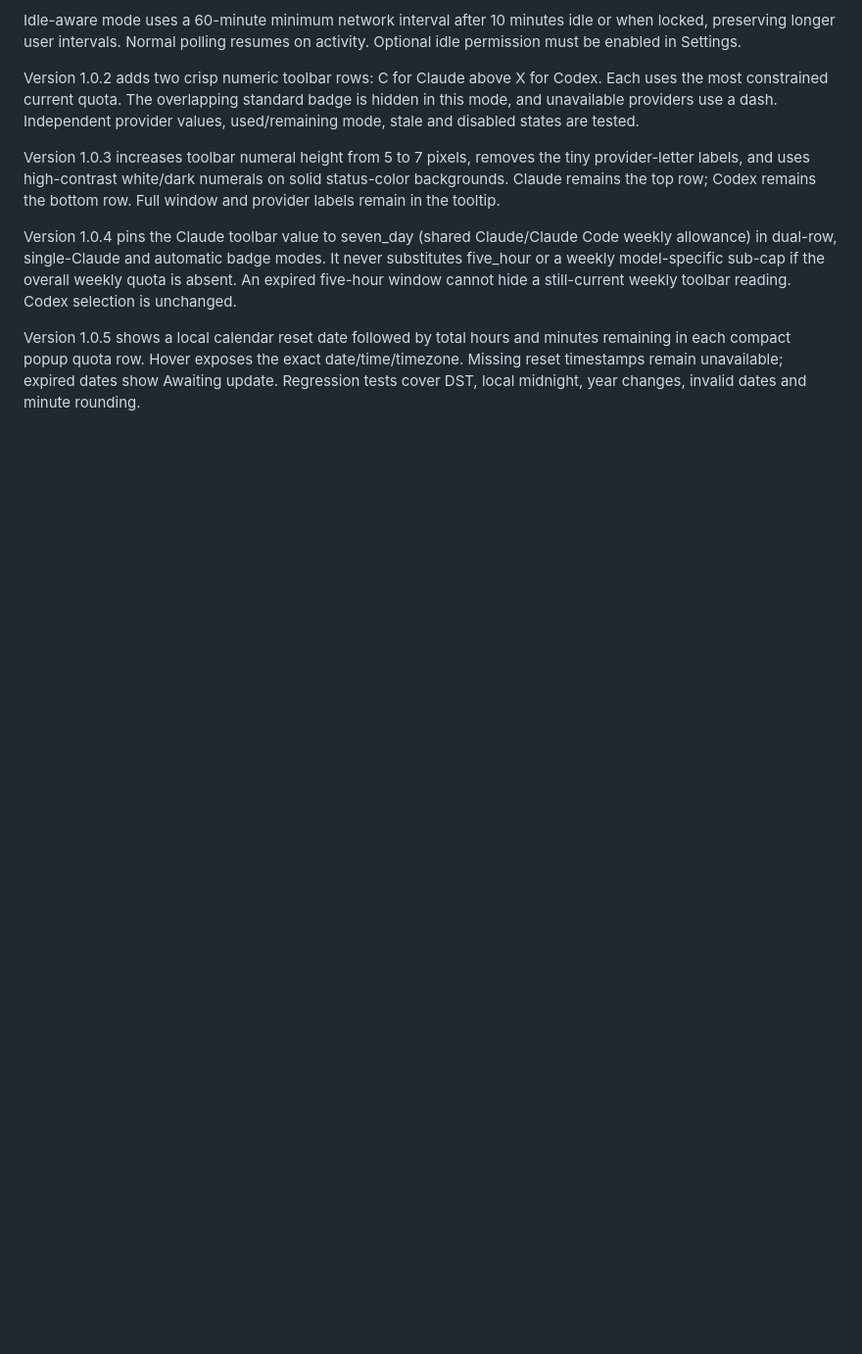
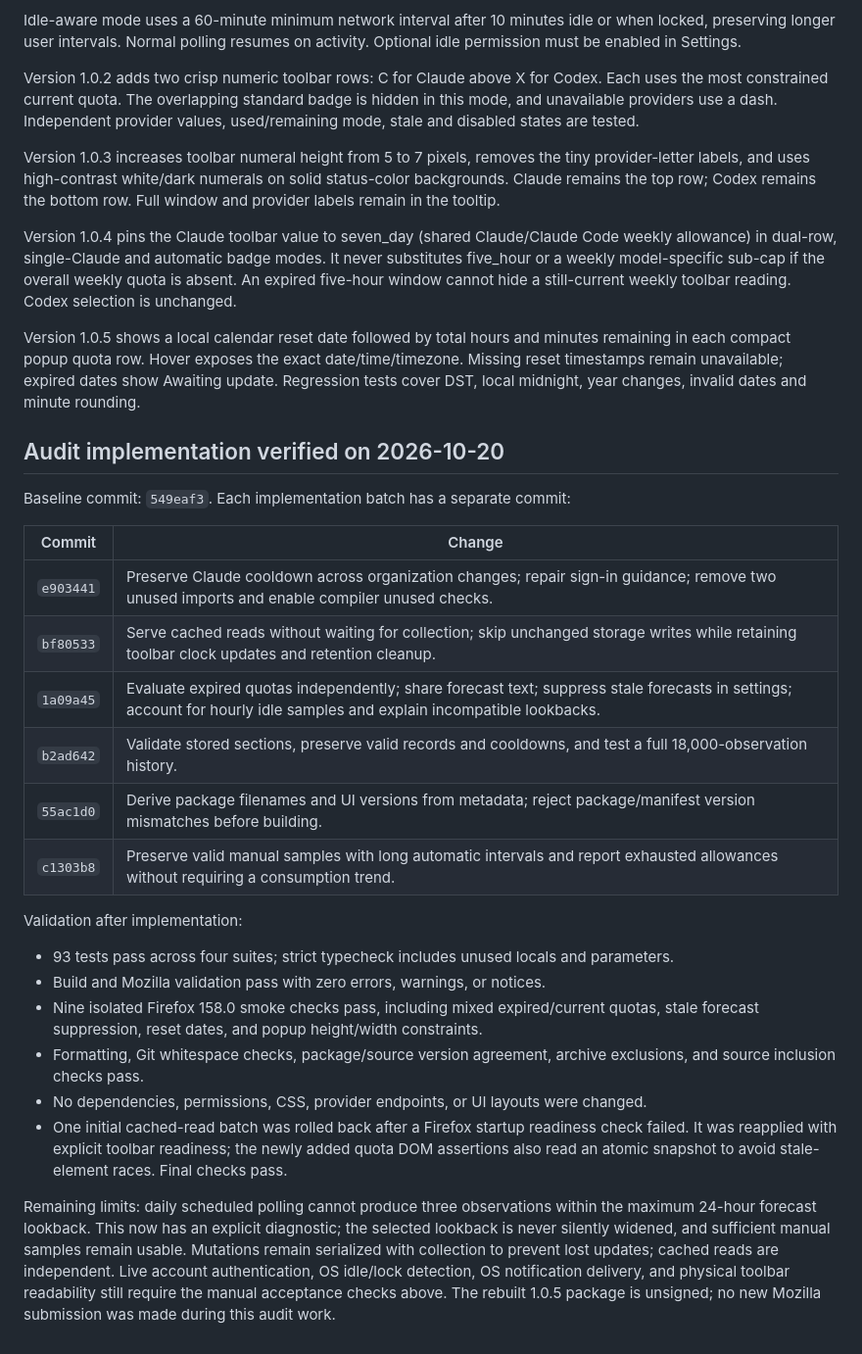
Before and after one commit to demilio5/ai-usage-monitor, a Markdown page: docs/VALIDATION.md, the part around the change. Shown at 98% size. Rendered like a GitHub page; blank space fills up the shorter version.

Commit message:
docs: record audit fixes, verification, and remaining acceptance checks

```diff
--- a/docs/VALIDATION.md
+++ b/docs/VALIDATION.md
@@ -36,3 +36,27 @@ Version 1.0.3 increases toolbar numeral height from 5 to 7 pixels, removes the t
 Version 1.0.4 pins the Claude toolbar value to seven_day (shared Claude/Claude Code weekly allowance) in dual-row, single-Claude and automatic badge modes. It never substitutes five_hour or a weekly model-specific sub-cap if the overall weekly quota is absent. An expired five-hour window cannot hide a still-current weekly toolbar reading. Codex selection is unchanged.
 
 Version 1.0.5 shows a local calendar reset date followed by total hours and minutes remaining in each compact popup quota row. Hover exposes the exact date/time/timezone. Missing reset timestamps remain unavailable; expired dates show Awaiting update. Regression tests cover DST, local midnight, year changes, invalid dates and minute rounding.
+
+## Audit implementation verified on 2026-10-20
+
+Baseline commit: `549eaf3`. Each implementation batch has a separate commit:
+
+| Commit    | Change                                                                                                                                                                |
+| --------- | --------------------------------------------------------------------------------------------------------------------------------------------------------------------- |
+| `e903441` | Preserve Claude cooldown across organization changes; repair sign-in guidance; remove two unused imports and enable compiler unused checks.                           |
+| `bf80533` | Serve cached reads without waiting for collection; skip unchanged storage writes while retaining toolbar clock updates and retention cleanup.                         |
+| `1a09a45` | Evaluate expired quotas independently; share forecast text; suppress stale forecasts in settings; account for hourly idle samples and explain incompatible lookbacks. |
+| `b2ad642` | Validate stored sections, preserve valid records and cooldowns, and test a full 18,000-observation history.                                                           |
+| `55ac1d0` | Derive package filenames and UI versions from metadata; reject package/manifest version mismatches before building.                                                   |
+| `c1303b8` | Preserve valid manual samples with long automatic intervals and report exhausted allowances without requiring a consumption trend.                                    |
+
+Validation after implementation:
+
+- 93 tests pass across four suites; strict typecheck includes unused locals and parameters.
+- Build and Mozilla validation pass with zero errors, warnings, or notices.
+- Nine isolated Firefox 158.0 smoke checks pass, including mixed expired/current quotas, stale forecast suppression, reset dates, and popup height/width constraints.
+- Formatting, Git whitespace checks, package/source version agreement, archive exclusions, and source inclusion checks pass.
+- No dependencies, permissions, CSS, provider endpoints, or UI layouts were changed.
+- One initial cached-read batch was rolled back after a Firefox startup readiness check failed. It was reapplied with explicit toolbar readiness; the newly added quota DOM assertions also read an atomic snapshot to avoid stale-element races. Final checks pass.
+
+Remaining limits: daily scheduled polling cannot produce three observations within the maximum 24-hour forecast lookback. This now has an explicit diagnostic; the selected lookback is never silently widened, and sufficient manual samples remain usable. Mutations remain serialized with collection to prevent lost updates; cached reads are independent. Live account authentication, OS idle/lock detection, OS notification delivery, and physical toolbar readability still require the manual acceptance checks above. The rebuilt 1.0.5 package is unsigned; no new Mozilla submission was made during this audit work.
```
